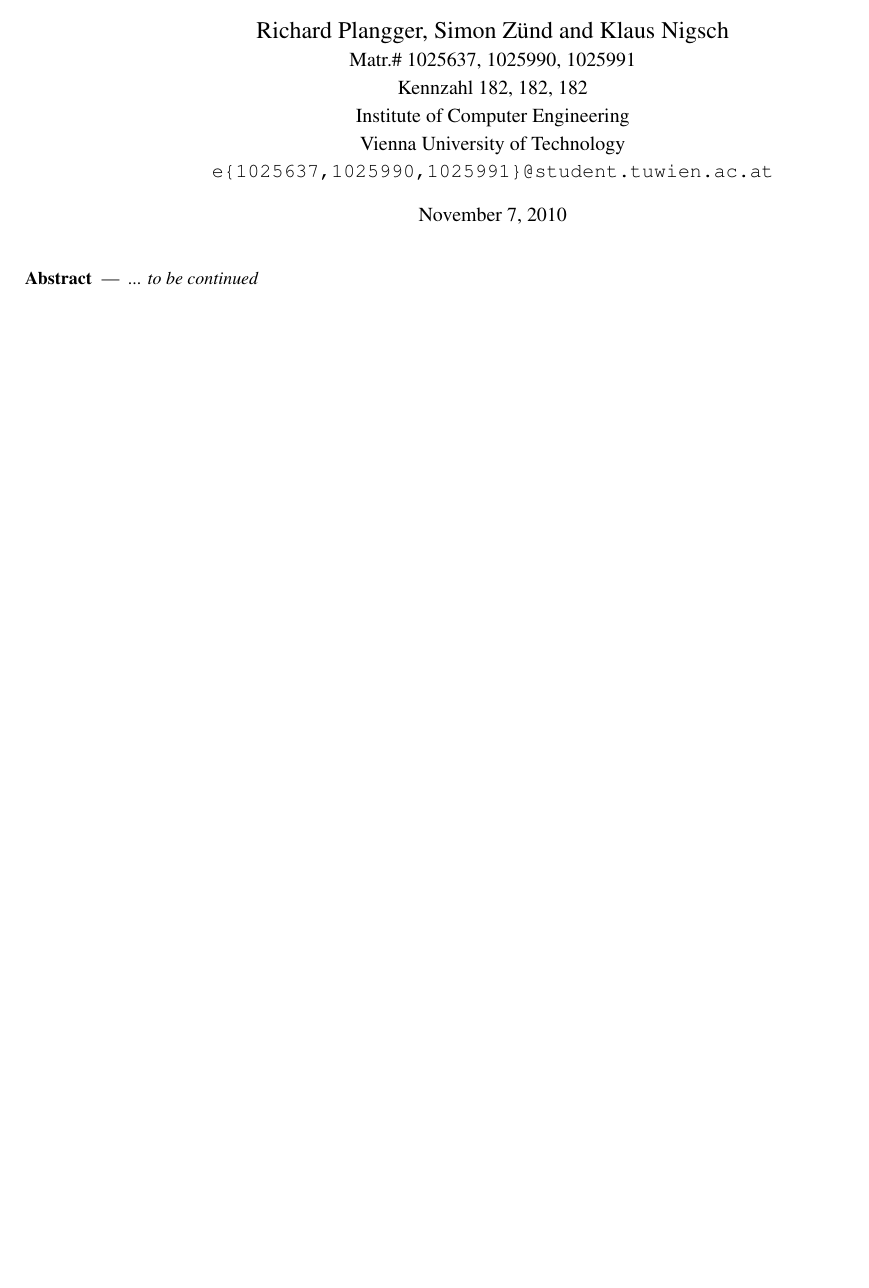
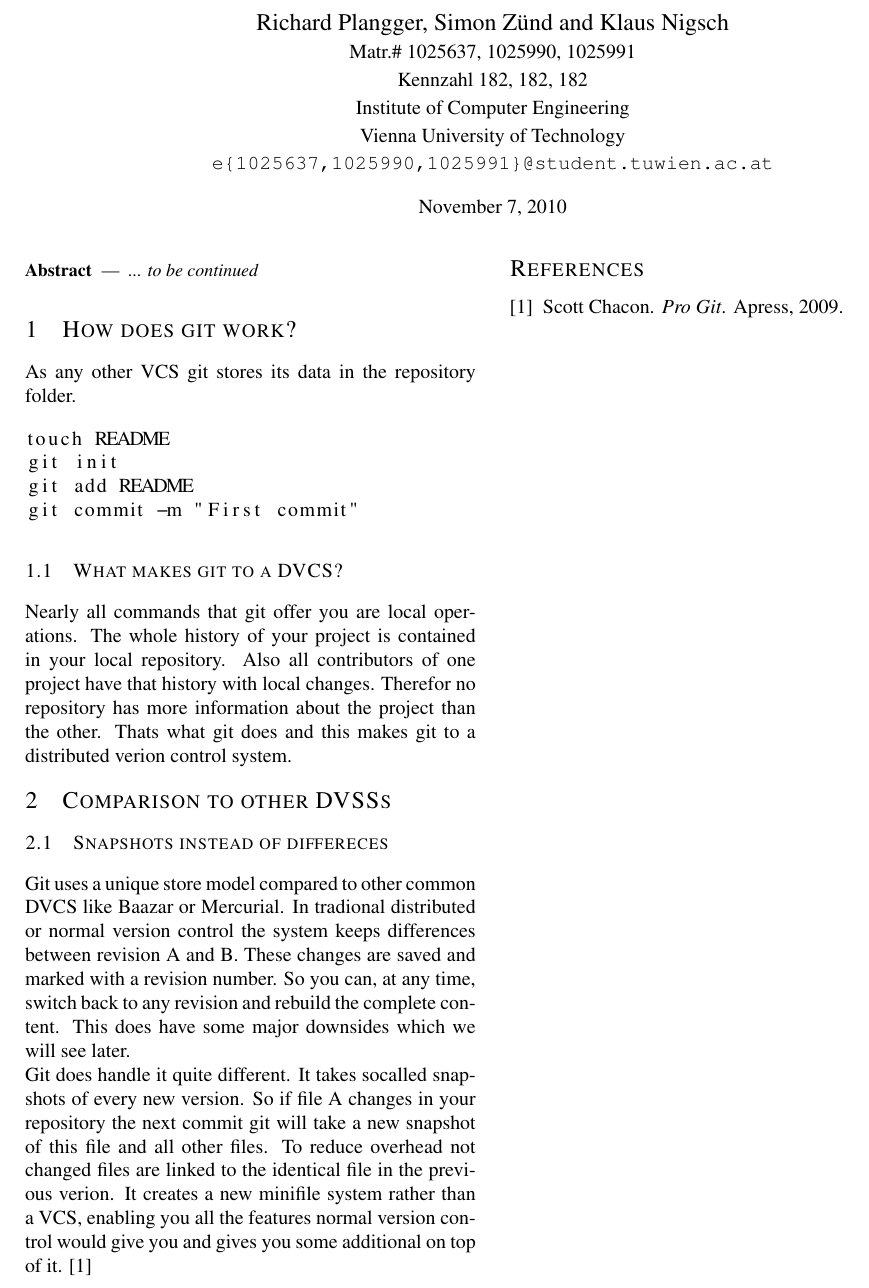
Before and after one commit to planrich/gma2010, a LaTeX document (main.tex, which reads comparison_to_other_dvcs.tex, how_does_git_work.tex): part of the page, cut so that both start at the same text, the shorter picture padded with empty space. Compiled offline with pdfLaTeX.

Commit message:
Added some content, updated .gitignore to ignore *.*~ files, added include statements in main.tex

```diff
--- /dev/null
+++ b/comparison_to_other_dvcs.tex
@@ -0,0 +1,6 @@
+\section {Comparison to other DVSSs}
+
+\subsection{Snapshots instead of differeces}
+
+Git uses a unique store model compared to other common DVCS like Baazar or Mercurial. In tradional distributed or normal version control the system keeps differences between revision A and B. These changes are saved and marked with a revision number. So you can, at any time, switch back to any revision and rebuild the complete content. This does have some major downsides which we will see later. \\
+Git does handle it quite different. It takes socalled snapshots of every new version. So if file A changes in your repository the next commit git will take a new snapshot of this file and all other files. To reduce overhead not changed files are linked to the identical file in the previous verion. It creates a new minifile system rather than a VCS, enabling you all the features normal version control would give you and gives you some additional on top of it. \cite{gitpro2009}
--- /dev/null
+++ b/how_does_git_work.tex
@@ -0,0 +1,15 @@
+\section{How does git work?}
+
+As any other VCS git stores its data in the repository folder.
+
+\begin{lstlisting}
+touch README
+git init
+git add README
+git commit -m "First commit"
+\end{lstlisting}
+
+
+\subsection {What makes git to a DVCS?}
+
+Nearly all commands that git offer you are local operations. The whole history of your project is contained in your local repository. Also all contributors of one project have that history with local changes. Therefor no repository has more information about the project than the other. Thats what git does and this makes git to a distributed verion control system.
--- a/main.tex
+++ b/main.tex
@@ -7,6 +7,9 @@
 \usepackage{gwa}
 \usepackage{graphicx}
 \usepackage{url}
+
+\usepackage{listings}
+
 
 \begin{document}
 
```
Also changed, not shown: references.bib (+7 -0 lines), current_development.tex (added), main.tex (19 more changed lines), 1 other file.
